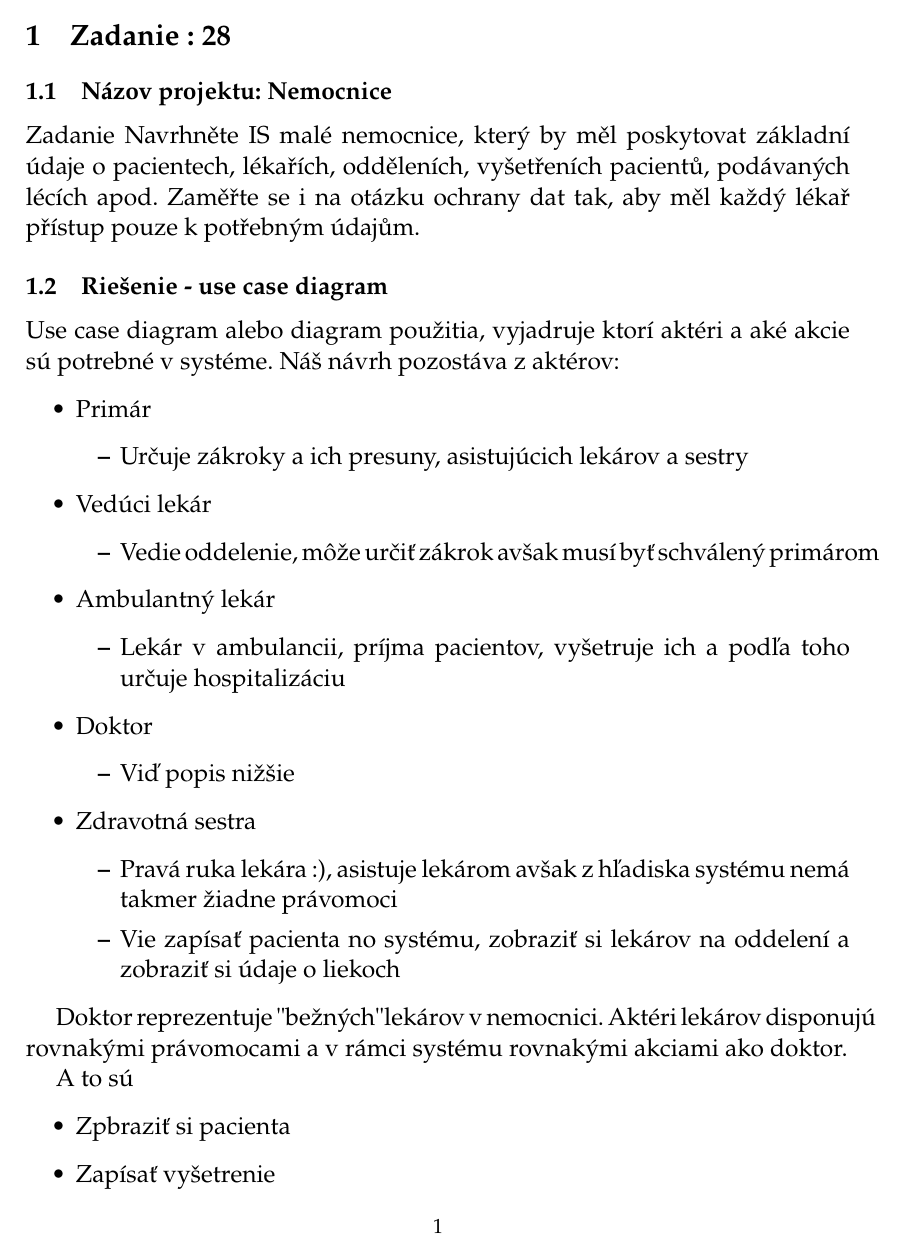
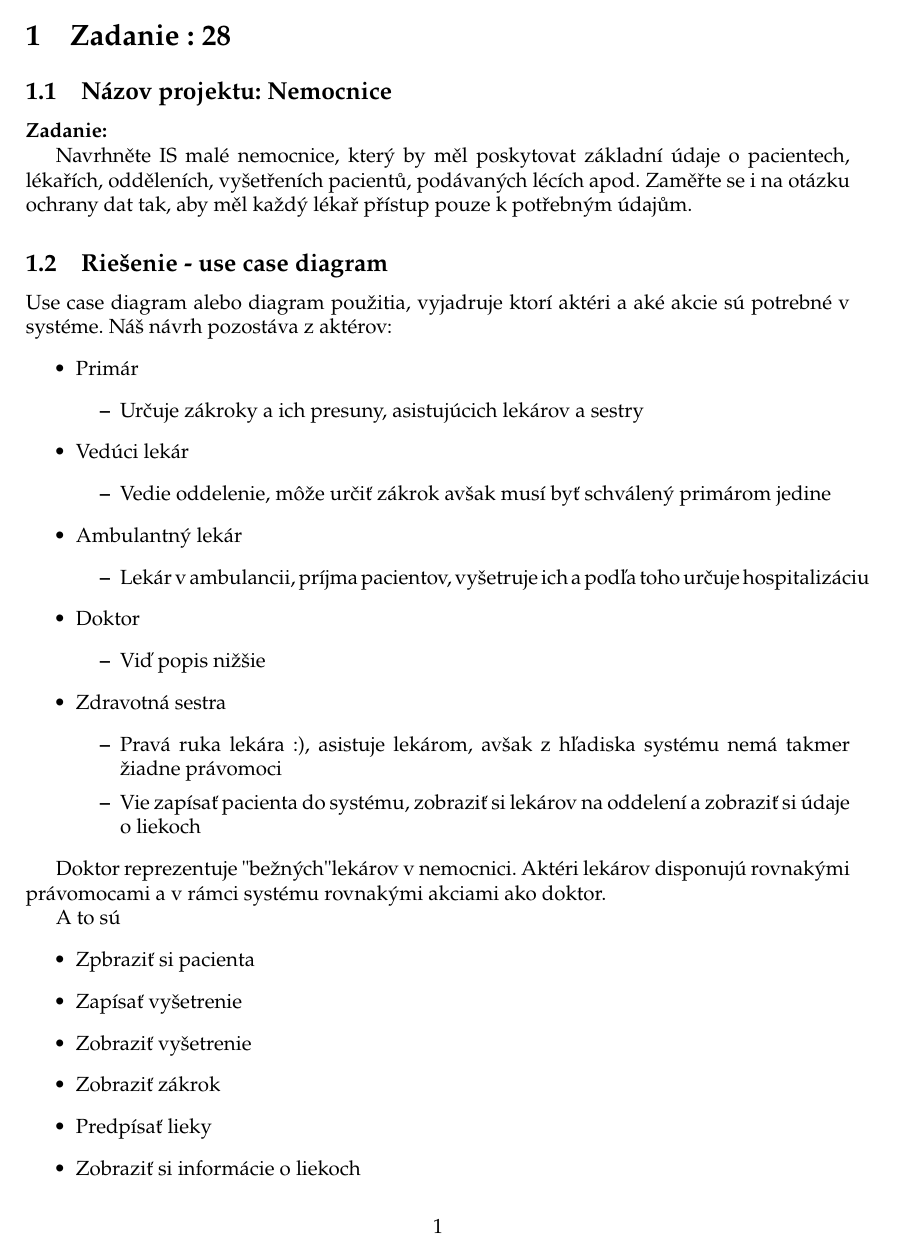
Before and after one commit to Vladimir284/IDS23, a LaTeX document (prva_uloha/src/main.tex, which reads prva_uloha/src/modules/intro.tex): page 2 of 6 before the commit and page 2 of 5 after it. Compiled offline with pdfLaTeX.

Commit message:
Edited date and minor changes in text

```diff
--- a/prva_uloha/src/modules/intro.tex
+++ b/prva_uloha/src/modules/intro.tex
@@ -2,8 +2,8 @@
 
 \subsection{Názov projektu: Nemocnice}
 
-\large Zadanie
-Navrhněte IS malé nemocnice, který by měl poskytovat základní údaje o pacientech, lékařích, odděleních, vyšetřeních
+\noindent\textbf{Zadanie:} \\
+\indent Navrhněte IS malé nemocnice, který by měl poskytovat základní údaje o pacientech, lékařích, odděleních, vyšetřeních
 pacientů, podávaných lécích apod. Zaměřte se i na otázku ochrany dat tak, aby měl každý lékař přístup pouze k potřebným
 údajům.
 
@@ -14,14 +14,14 @@ Náš návrh pozostáva z aktérov:
     \1 Primár
     \2 Určuje zákroky a ich presuny, asistujúcich lekárov a sestry
     \1 Vedúci lekár
-    \2 Vedie oddelenie, môže určiť zákrok avšak musí byť schválený primárom
+    \2 Vedie oddelenie, môže určiť zákrok avšak musí byť schválený primárom jedine
     \1 Ambulantný lekár
     \2 Lekár v ambulancii, príjma pacientov, vyšetruje ich a podľa toho určuje hospitalizáciu
     \1 Doktor
     \2 Viď popis nižšie
     \1 Zdravotná sestra
-    \2 Pravá ruka lekára :), asistuje lekárom avšak z hľadiska systému nemá takmer žiadne právomoci
-    \2 Vie zapísať pacienta no systému, zobraziť si lekárov na oddelení a zobraziť si údaje o liekoch
+    \2 Pravá ruka lekára :), asistuje lekárom, avšak z hľadiska systému nemá takmer žiadne právomoci
+    \2 Vie zapísať pacienta do systému, zobraziť si lekárov na oddelení a zobraziť si údaje o liekoch
 \end{outline}
 
 Doktor reprezentuje "bežných"  lekárov v nemocnici.
```
Also changed, not shown: prva_uloha/src/main.tex (+2 -2 lines), prva_uloha/src/modules/intro.tex (16 more changed lines).
